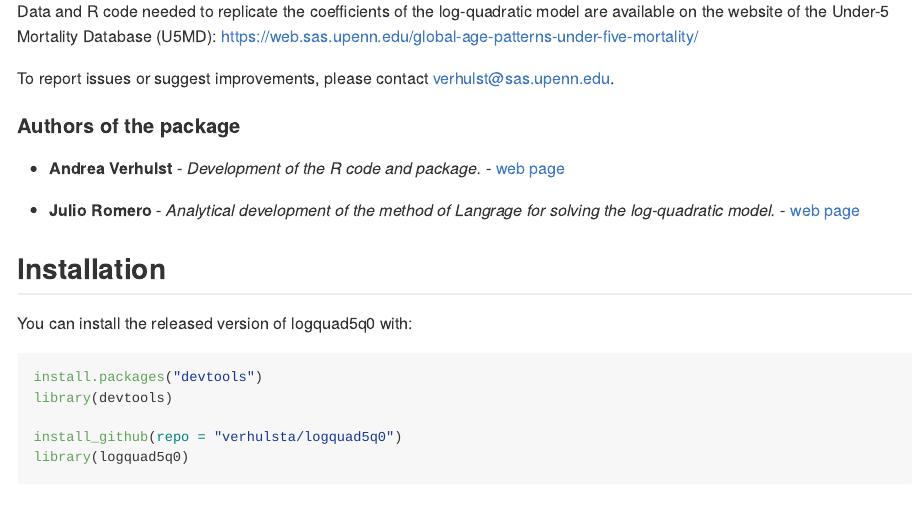
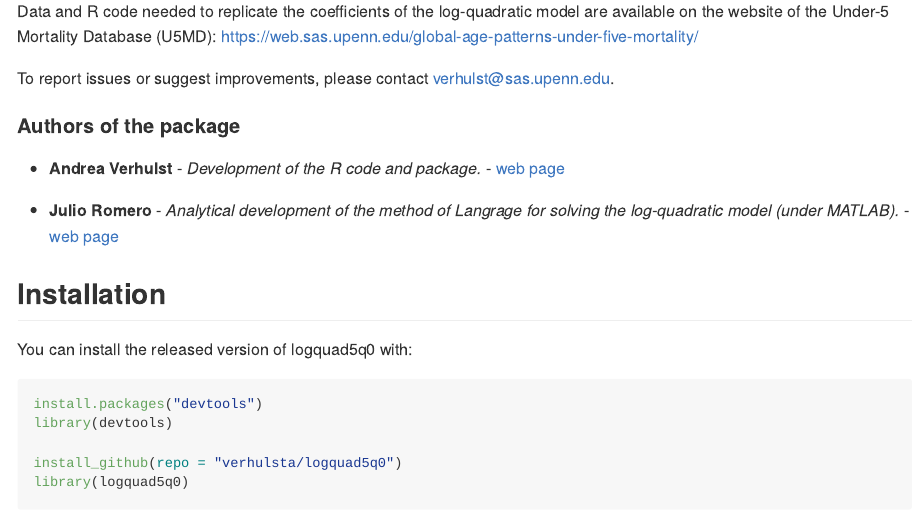
Before and after one commit to verhulsta/logquad5q0, an R Markdown document (README.Rmd): the page in a window 1100 px wide, from 410 px down. The pictures show the output file README.md that the author committed with the source, drawn offline in the style of GitHub.

Commit message:
update documentation.

```diff
--- a/README.Rmd
+++ b/README.Rmd
@@ -41,7 +41,7 @@ To report issues or suggest improvements, please contact verhulst\@sas.upenn.edu
 
 * **Andrea Verhulst** - *Development of the R code and package.* - [web page](https://www.pop.upenn.edu/bio/andrea-verhulst)
 
-* **Julio Romero** - *Analytical development of the method of Langrage for solving the log-quadratic model.* - [web page](https://www.lshtm.ac.uk/aboutus/people/romero-prieto.julio)
+* **Julio Romero** - *Analytical development of the method of Langrage for solving the log-quadratic model (under MATLAB).* - [web page](https://www.lshtm.ac.uk/aboutus/people/romero-prieto.julio)
 
 
 
```
Also changed, not shown: README.md.
